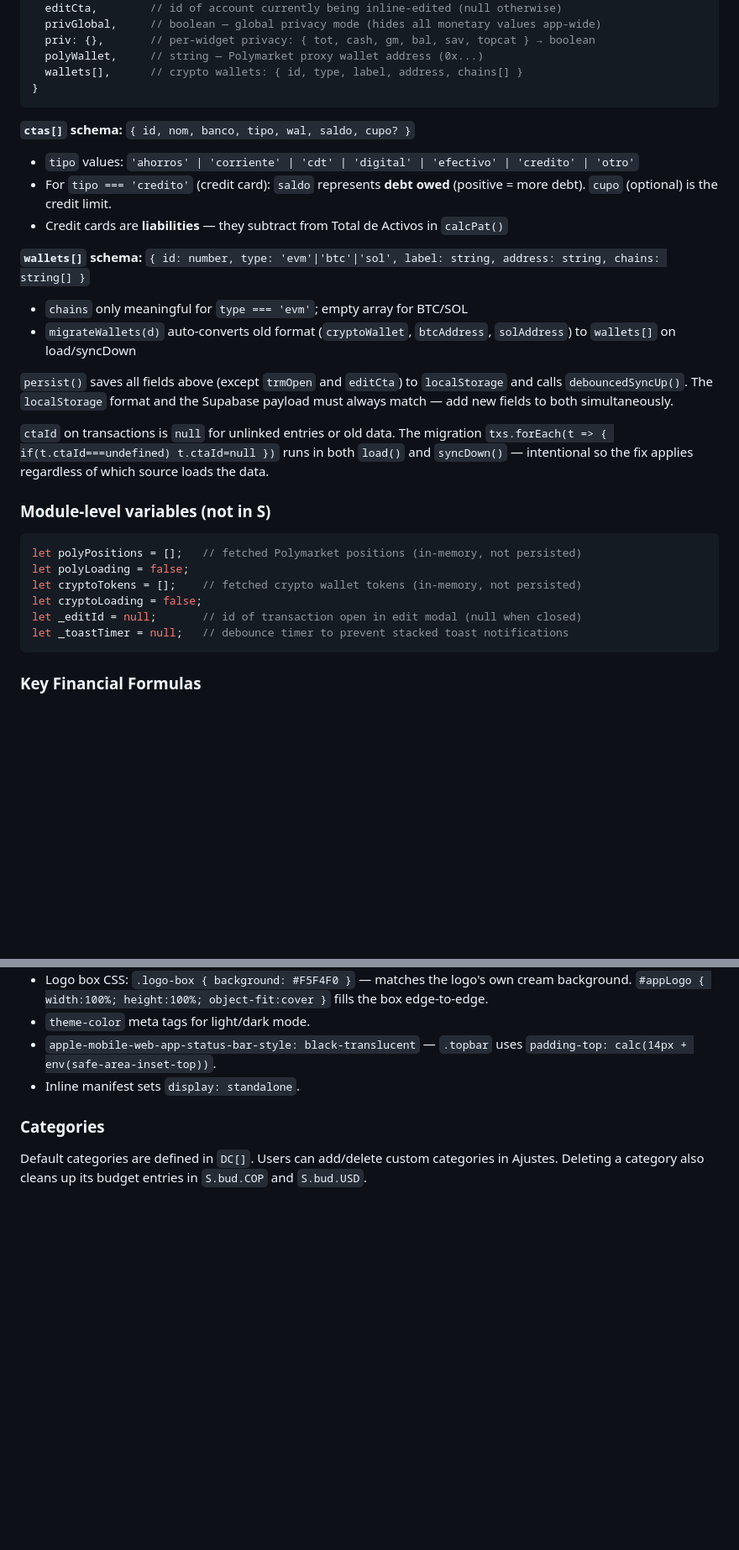
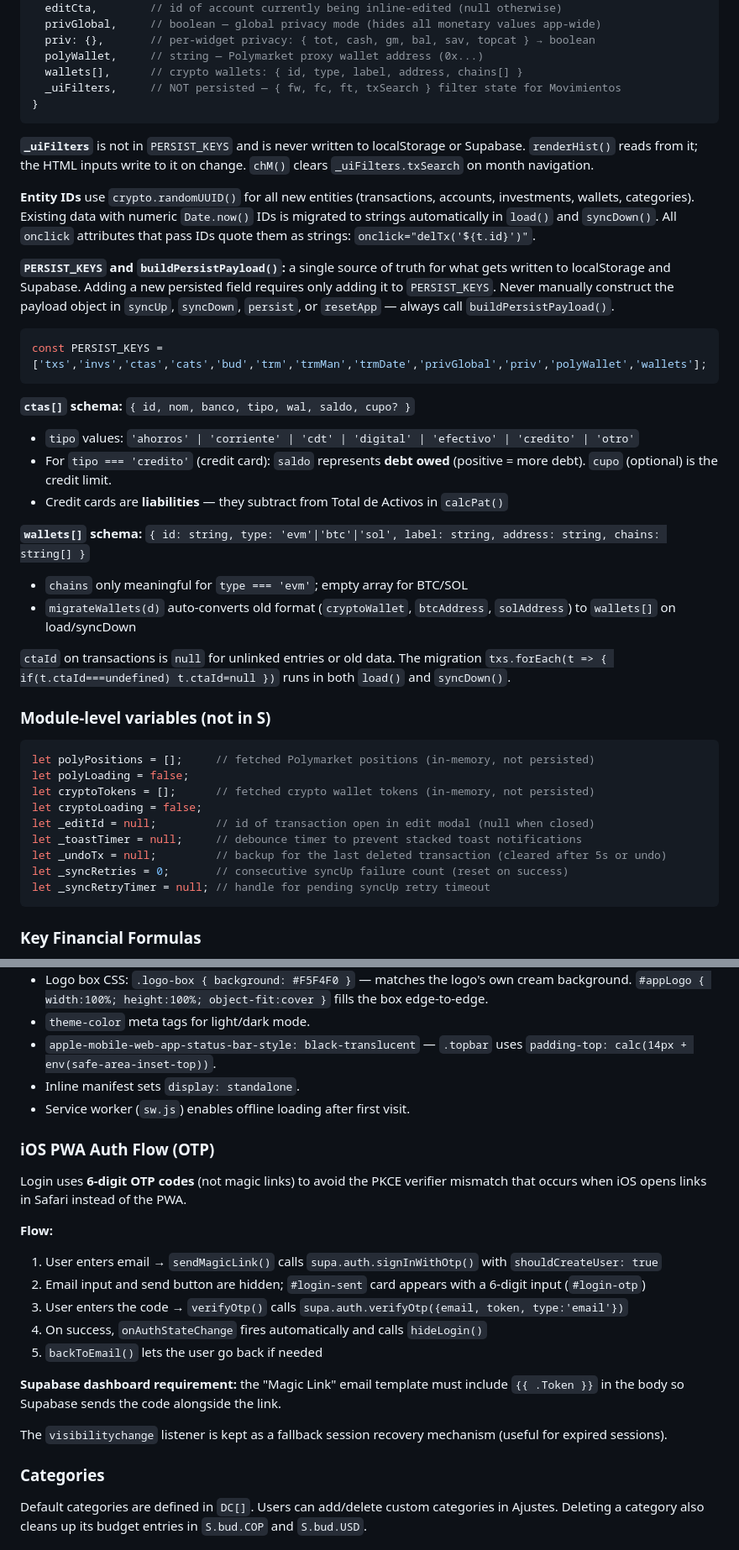
Before and after one commit to simonvelezt1/APP-finanzas-personales, a Markdown page: CLAUDE.md, 2 parts joined by grey strips. Shown at 84% size. GitHub-like rendering; blank space fills up the shorter version.

````diff
--- a/CLAUDE.md
+++ b/CLAUDE.md
@@ -100,7 +120,18 @@ S = {
   priv: {},       // per-widget privacy: { tot, cash, gm, bal, sav, topcat } → boolean
   polyWallet,     // string — Polymarket proxy wallet address (0x...)
   wallets[],      // crypto wallets: { id, type, label, address, chains[] }
+  _uiFilters,     // NOT persisted — { fw, fc, ft, txSearch } filter state for Movimientos
 }
+```
+
+**`_uiFilters`** is not in `PERSIST_KEYS` and is never written to localStorage or Supabase. `renderHist()` reads from it; the HTML inputs write to it on change. `chM()` clears `_uiFilters.txSearch` on month navigation.
+
+**Entity IDs** use `crypto.randomUUID()` for all new entities (transactions, accounts, investments, wallets, categories). Existing data with numeric `Date.now()` IDs is migrated to strings automatically in `load()` and `syncDown()`. All `onclick` attributes that pass IDs quote them as strings: `onclick="delTx('${t.id}')"`.
+
+**`PERSIST_KEYS` and `buildPersistPayload()`:** a single source of truth for what gets written to localStorage and Supabase. Adding a new persisted field requires only adding it to `PERSIST_KEYS`. Never manually construct the payload object in `syncUp`, `syncDown`, `persist`, or `resetApp` — always call `buildPersistPayload()`.
+
+```js
+const PERSIST_KEYS = ['txs','invs','ctas','cats','bud','trm','trmMan','trmDate','privGlobal','priv','polyWallet','wallets'];
 ```
 
 **`ctas[]` schema:** `{ id, nom, banco, tipo, wal, saldo, cupo? }`
@@ -108,23 +139,24 @@ S = {
 - For `tipo === 'credito'` (credit card): `saldo` represents **debt owed** (positive = more debt). `cupo` (optional) is the credit limit.
 - Credit cards are **liabilities** — they subtract from Total de Activos in `calcPat()`
 
-**`wallets[]` schema:** `{ id: number, type: 'evm'|'btc'|'sol', label: string, address: string, chains: string[] }`
+**`wallets[]` schema:** `{ id: string, type: 'evm'|'btc'|'sol', label: string, address: string, chains: string[] }`
 - `chains` only meaningful for `type === 'evm'`; empty array for BTC/SOL
 - `migrateWallets(d)` auto-converts old format (`cryptoWallet`, `btcAddress`, `solAddress`) to `wallets[]` on load/syncDown
 
-`persist()` saves all fields above (except `trmOpen` and `editCta`) to `localStorage` and calls `debouncedSyncUp()`. The `localStorage` format and the Supabase payload must always match — add new fields to both simultaneously.
-
-`ctaId` on transactions is `null` for unlinked entries or old data. The migration `txs.forEach(t => { if(t.ctaId===undefined) t.ctaId=null })` runs in both `load()` and `syncDown()` — intentional so the fix applies regardless of which source loads the data.
+`ctaId` on transactions is `null` for unlinked entries or old data. The migration `txs.forEach(t => { if(t.ctaId===undefined) t.ctaId=null })` runs in both `load()` and `syncDown()`.
 
 ### Module-level variables (not in S)
 
 ```js
-let polyPositions = [];   // fetched Polymarket positions (in-memory, not persisted)
+let polyPositions = [];     // fetched Polymarket positions (in-memory, not persisted)
 let polyLoading = false;
-let cryptoTokens = [];    // fetched crypto wallet tokens (in-memory, not persisted)
+let cryptoTokens = [];      // fetched crypto wallet tokens (in-memory, not persisted)
 let cryptoLoading = false;
-let _editId = null;       // id of transaction open in edit modal (null when closed)
-let _toastTimer = null;   // debounce timer to prevent stacked toast notifications
+let _editId = null;         // id of transaction open in edit modal (null when closed)
+let _toastTimer = null;     // debounce timer to prevent stacked toast notifications
+let _undoTx = null;         // backup for the last deleted transaction (cleared after 5s or undo)
+let _syncRetries = 0;       // consecutive syncUp failure count (reset on success)
+let _syncRetryTimer = null; // handle for pending syncUp retry timeout
 ```
 
 ### Key Financial Formulas
@@ -251,6 +300,22 @@ No virtual DOM. Each tab has a `render*()` function that directly sets `innerHTM
 - `theme-color` meta tags for light/dark mode.
 - `apple-mobile-web-app-status-bar-style: black-translucent` — `.topbar` uses `padding-top: calc(14px + env(safe-area-inset-top))`.
 - Inline manifest sets `display: standalone`.
+- Service worker (`sw.js`) enables offline loading after first visit.
+
+### iOS PWA Auth Flow (OTP)
+
+Login uses **6-digit OTP codes** (not magic links) to avoid the PKCE verifier mismatch that occurs when iOS opens links in Safari instead of the PWA.
+
+**Flow:**
+1. User enters email → `sendMagicLink()` calls `supa.auth.signInWithOtp()` with `shouldCreateUser: true`
+2. Email input and send button are hidden; `#login-sent` card appears with a 6-digit input (`#login-otp`)
+3. User enters the code → `verifyOtp()` calls `supa.auth.verifyOtp({email, token, type:'email'})`
+4. On success, `onAuthStateChange` fires automatically and calls `hideLogin()`
+5. `backToEmail()` lets the user go back if needed
+
+**Supabase dashboard requirement:** the "Magic Link" email template must include `{{ .Token }}` in the body so Supabase sends the code alongside the link.
+
+The `visibilitychange` listener is kept as a fallback session recovery mechanism (useful for expired sessions).
 
 ### Categories
 
````
Also changed, not shown: other parts of CLAUDE.md (+68 -37 lines).
